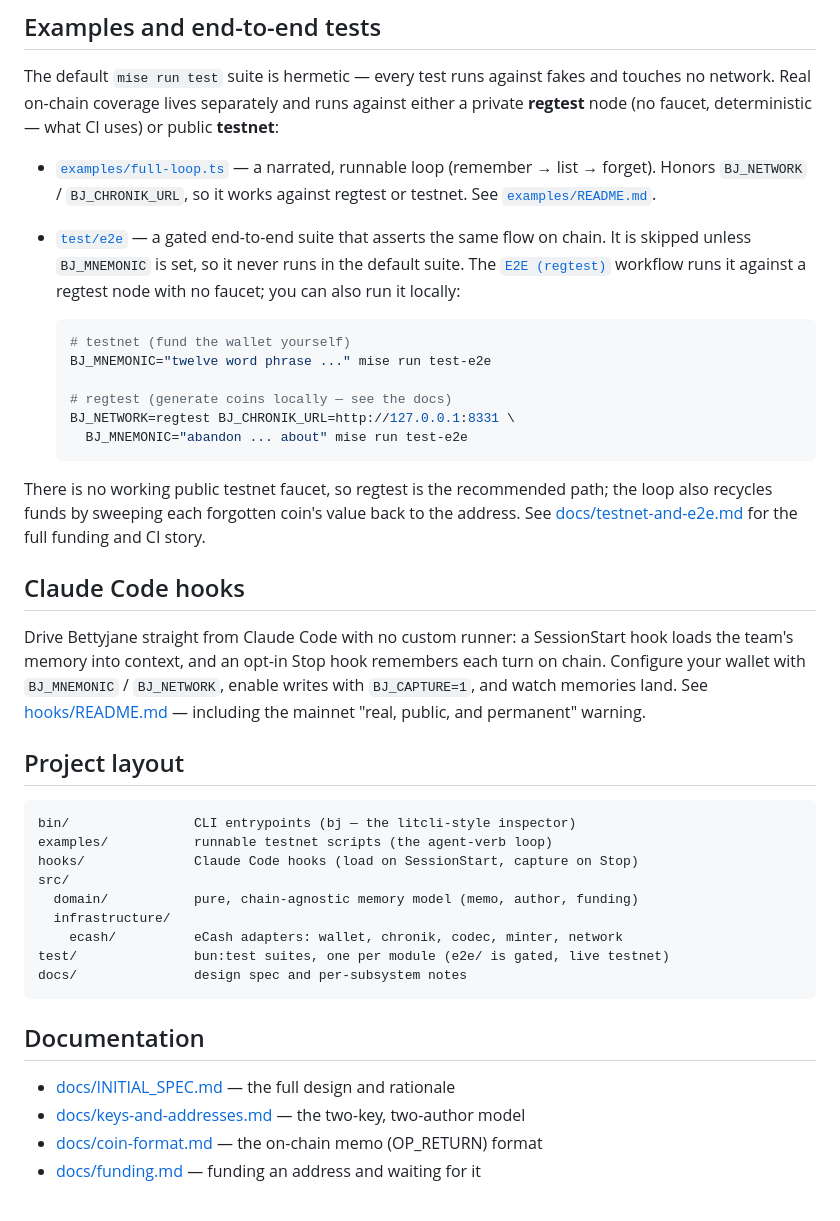
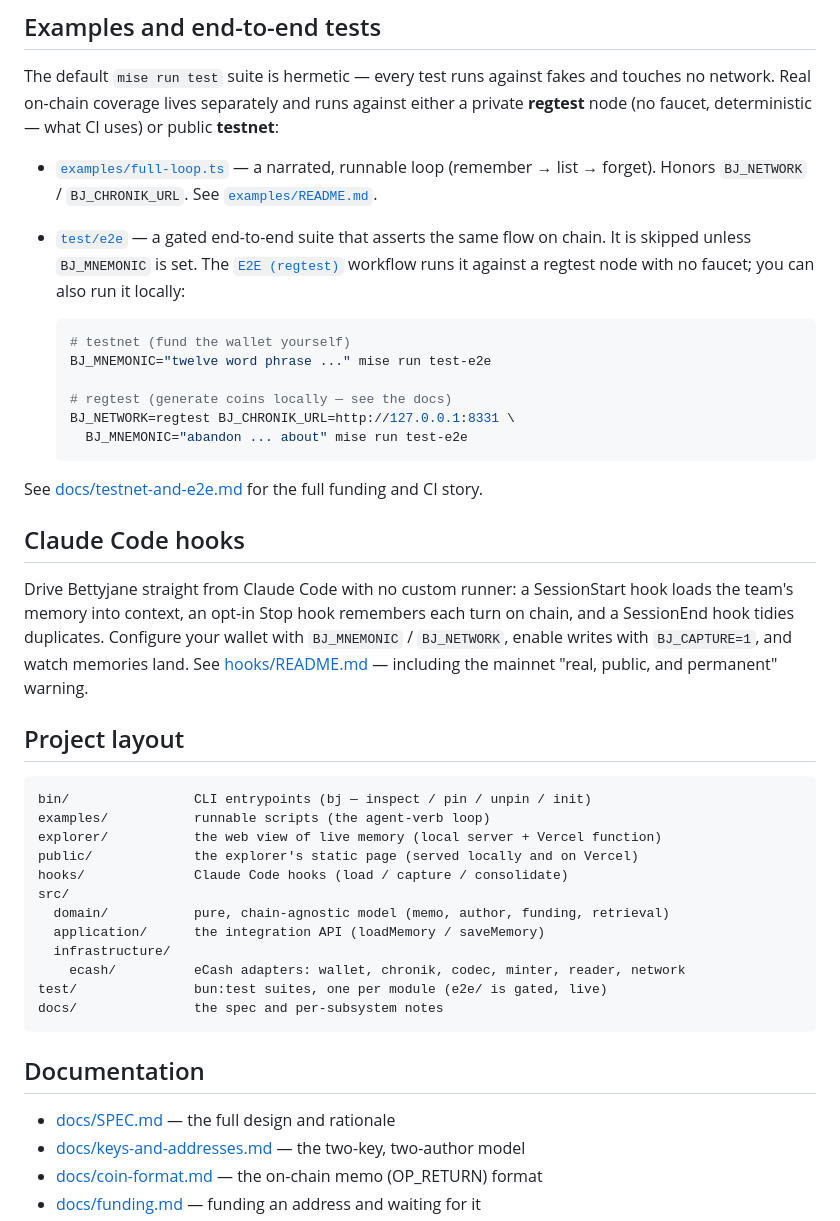
Before and after one commit to amphetamarina/Bettyjane, a Markdown page: README.md, the part around one of its changes. GitHub-like rendering.

````diff
--- a/README.md
+++ b/README.md
@@ -123,12 +154,12 @@ either a private **regtest** node (no faucet, deterministic — what CI uses) or
 public **testnet**:
 
 - [`examples/full-loop.ts`](examples/full-loop.ts) — a narrated, runnable loop
-  (remember → list → forget). Honors `BJ_NETWORK` / `BJ_CHRONIK_URL`, so it works
-  against regtest or testnet. See [`examples/README.md`](examples/README.md).
+  (remember → list → forget). Honors `BJ_NETWORK` / `BJ_CHRONIK_URL`. See
+  [`examples/README.md`](examples/README.md).
 - [`test/e2e`](test/e2e) — a gated end-to-end suite that asserts the same flow on
-  chain. It is skipped unless `BJ_MNEMONIC` is set, so it never runs in the
-  default suite. The [`E2E (regtest)`](.github/workflows/e2e.yml) workflow runs it
-  against a regtest node with no faucet; you can also run it locally:
+  chain. It is skipped unless `BJ_MNEMONIC` is set. The
+  [`E2E (regtest)`](.github/workflows/e2e.yml) workflow runs it against a regtest
+  node with no faucet; you can also run it locally:
 
   ```bash
   # testnet (fund the wallet yourself)
@@ -139,37 +170,38 @@ public **testnet**:
     BJ_MNEMONIC="abandon ... about" mise run test-e2e
   ```
 
-There is no working public testnet faucet, so regtest is the recommended path;
-the loop also recycles funds by sweeping each forgotten coin's value back to the
-address. See [docs/testnet-and-e2e.md](docs/testnet-and-e2e.md) for the full
-funding and CI story.
+See [docs/testnet-and-e2e.md](docs/testnet-and-e2e.md) for the full funding and CI
+story.
 
 ## Claude Code hooks
 
 Drive Bettyjane straight from Claude Code with no custom runner: a SessionStart
-hook loads the team's memory into context, and an opt-in Stop hook remembers each
-turn on chain. Configure your wallet with `BJ_MNEMONIC` / `BJ_NETWORK`, enable
-writes with `BJ_CAPTURE=1`, and watch memories land. See
-[hooks/README.md](hooks/README.md) — including the mainnet "real, public, and
-permanent" warning.
+hook loads the team's memory into context, an opt-in Stop hook remembers each turn
+on chain, and a SessionEnd hook tidies duplicates. Configure your wallet with
+`BJ_MNEMONIC` / `BJ_NETWORK`, enable writes with `BJ_CAPTURE=1`, and watch memories
+land. See [hooks/README.md](hooks/README.md) — including the mainnet "real,
+public, and permanent" warning.
 
 ## Project layout
 
 ```
-bin/                CLI entrypoints (bj — the litcli-style inspector)
-examples/           runnable testnet scripts (the agent-verb loop)
-hooks/              Claude Code hooks (load on SessionStart, capture on Stop)
+bin/                CLI entrypoints (bj — inspect / pin / unpin / init)
+examples/           runnable scripts (the agent-verb loop)
+explorer/           the web view of live memory (local server + Vercel function)
+public/             the explorer's static page (served locally and on Vercel)
+hooks/              Claude Code hooks (load / capture / consolidate)
 src/
-  domain/           pure, chain-agnostic memory model (memo, author, funding)
+  domain/           pure, chain-agnostic model (memo, author, funding, retrieval)
+  application/      the integration API (loadMemory / saveMemory)
   infrastructure/
-    ecash/          eCash adapters: wallet, chronik, codec, minter, network
-test/               bun:test suites, one per module (e2e/ is gated, live testnet)
-docs/               design spec and per-subsystem notes
+    ecash/          eCash adapters: wallet, chronik, codec, minter, reader, network
+test/               bun:test suites, one per module (e2e/ is gated, live)
+docs/               the spec and per-subsystem notes
 ```
 
 ## Documentation
 
-- [docs/INITIAL_SPEC.md](docs/INITIAL_SPEC.md) — the full design and rationale
+- [docs/SPEC.md](docs/SPEC.md) — the full design and rationale
 - [docs/keys-and-addresses.md](docs/keys-and-addresses.md) — the two-key, two-author model
 - [docs/coin-format.md](docs/coin-format.md) — the on-chain memo (OP_RETURN) format
 - [docs/funding.md](docs/funding.md) — funding an address and waiting for it
````
Also changed, not shown: other parts of README.md (+69 -38 lines), docs/SPEC.md (renamed from docs/INITIAL_SPEC.md).
